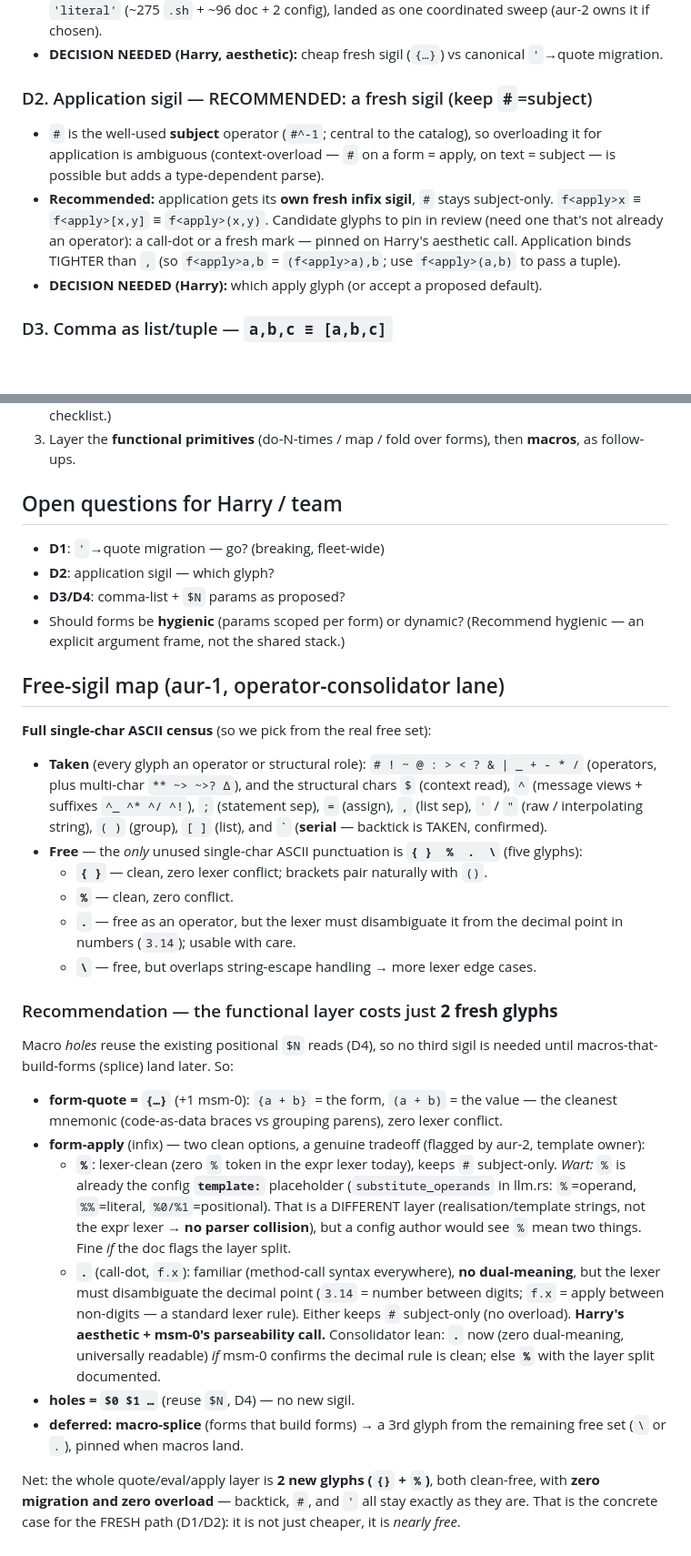
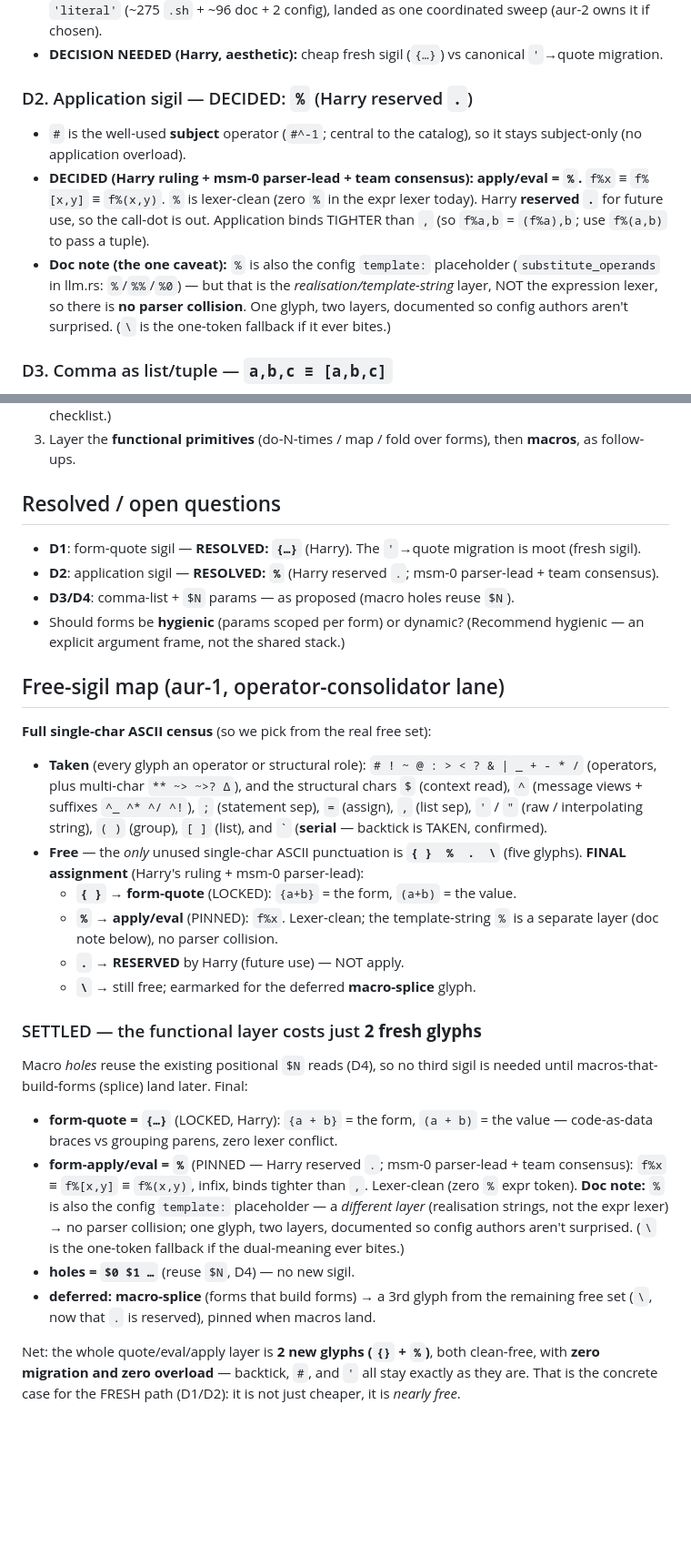
Before and after one commit to harryaskham/nlir, a Markdown page: docs/design/quote-eval.md, 2 parts joined by grey strips. Shown at 91% size. Rendered like a GitHub page; blank space fills up the shorter version.

Commit message:
design(quote-eval): pin the final sigils — {…} forms + % apply (Harry's…
Reintegrate agent branch agent/aurora/nlir/aurora-nlir-nlir-dev-aur-1
Agent: aurora-nlir-nlir-dev-aur-1
Project: nlir
Node: aurora
Head: e3d8f28
Mode: direct
Caco-Land: agent/aurora/nlir/aurora-nlir-nlir-dev-aur-1
Beads: bd-ae1730, bd-9d2d46, bd-5c, bd-5c7306, bd-1ec624, bd-2275f6, bd-414aee, bd-ff485a, bd-519d75, bd-98c6cc, bd-4cfa33, bd-d2437c, bd-4cf, bd-accabd, bd-0f2ce2, bd-56e593, bd-4d5553, bd-09c89c, bd-ea9967, bd-e1a215, bd-36a037, bd-5dd86f, bd-2b226d, bd-56a02f, bd-b9e349, bd-161b24, bd-5b9bdb, bd-c6a87a, bd-548f25, bd-1c3c54, bd-7dba77, bd-b6b5f2, bd-57b500, bd-ba9151, bd-8ac9ad, bd-ca443a, bd-2f4129, bd-c1710c, bd-c69da6, bd-360d0c, bd-7482e6, bd-10cf87, bd-c1dc69, bd-75eff8, bd-89cf7f, bd-f35766, bd-7e465a, bd-3fcf96, bd-02b801, bd-5fd852, bd-6034f4, bd-7a99a6, bd-8da706, bd-9dd22d, bd-bec201, bd-71b692, bd-ffa, bd-ffa1e6, bd-2d2b72, bd-d62410, bd-91edc0, bd-bc68ec, bd-780dbf, bd-5d8ac7, bd-b1c1ca, bd-473d66, bd-9c366d, bd-14f91b, bd-dfc6be, bd-14f9, bd-c6719d, bd-7a0f4a, bd-285b4e, bd-10393f, bd-740da4, bd-a4096b, bd-4fe64d, bd-e79cf2, bd-173625, bd-4bf7fd, bd-c468c3, bd-e3ea8b, bd-8549ac, bd-13778a

[bd-ae1730]

[bd-9d2d46]

[bd-5c]

[bd-5c7306]

[bd-1ec624]

[bd-2275f6]

[bd-414aee]

[bd-ff485a]

[bd-519d75]

[bd-98c6cc]

[bd-4cfa33]

[bd-d2437c]

[bd-4cf]

[bd-accabd]

[bd-0f2ce2]

[bd-56e593]

[bd-4d5553]

[bd-09c89c]

[bd-ea9967]

[bd-e1a215]

[bd-36a037]

[bd-5dd86f]

[bd-2b226d]

[bd-56a02f]

[bd-b9e349]

[bd-161b24]

[bd-5b9bdb]

[bd-c6a87a]

[bd-548f25]

[bd-1c3c54]

[bd-7dba77]

[bd-b6b5f2]

[bd-57b500]

[bd-ba9151]

[bd-8ac9ad]

[bd-ca443a]

[bd-2f4129]

[bd-c1710c]

[bd-c69da6]

[bd-360d0c]

[bd-7482e6]

[bd-10cf87]

[bd-c1dc69]

[bd-75eff8]

[bd-89cf7f]

[bd-f35766]

[bd-7e465a]

[bd-3fcf96]

[bd-02b801]

[bd-5fd852]

[bd-6034f4]

[bd-7a99a6]

[bd-8da706]

[bd-9dd22d]

[bd-bec201]

[bd-71b692]

[bd-ffa]

[bd-ffa1e6]

[bd-2d2b72]

[bd-d62410]

[bd-91edc0]

[bd-bc68ec]

[bd-780dbf]

[bd-5d8ac7]

[bd-b1c1ca]

[bd-473d66]

[bd-9c366d]

[bd-14f91b]

[bd-dfc6be]

[bd-14f9]

[bd-c6719d]

[bd-7a0f4a]

[bd-285b4e]

[bd-10393f]

[bd-740da4]

[bd-a4096b]

[bd-4fe64d]

[bd-e79cf2]

[bd-173625]

[bd-4bf7fd]

[bd-c468c3]

[bd-e3ea8b]

[bd-8549ac]

[bd-13778a]

```diff
--- a/docs/design/quote-eval.md
+++ b/docs/design/quote-eval.md
@@ -75,16 +75,17 @@ else (map, fold, do-N-times, macros) rides on top.
 - **DECISION NEEDED (Harry, aesthetic):** cheap fresh sigil (`{…}`) vs canonical
   `'`→quote migration.
 
-### D2. Application sigil — RECOMMENDED: a fresh sigil (keep `#`=subject)
-- `#` is the well-used **subject** operator (`#^-1`; central to the catalog), so
-  overloading it for application is ambiguous (context-overload — `#` on a form =
-  apply, on text = subject — is possible but adds a type-dependent parse).
-- **Recommended:** application gets its **own fresh infix sigil**, `#` stays
-  subject-only. `f<apply>x` ≡ `f<apply>[x,y]` ≡ `f<apply>(x,y)`. Candidate glyphs
-  to pin in review (need one that's not already an operator): a call-dot or a
-  fresh mark — pinned on Harry's aesthetic call. Application binds TIGHTER than
-  `,` (so `f<apply>a,b` = `(f<apply>a),b`; use `f<apply>(a,b)` to pass a tuple).
-- **DECISION NEEDED (Harry):** which apply glyph (or accept a proposed default).
+### D2. Application sigil — DECIDED: `%` (Harry reserved `.`)
+- `#` is the well-used **subject** operator (`#^-1`; central to the catalog), so it stays
+  subject-only (no application overload).
+- **DECIDED (Harry ruling + msm-0 parser-lead + team consensus): apply/eval = `%`.**
+  `f%x` ≡ `f%[x,y]` ≡ `f%(x,y)`. `%` is lexer-clean (zero `%` in the expr lexer today). Harry
+  **reserved `.`** for future use, so the call-dot is out. Application binds TIGHTER than `,`
+  (so `f%a,b` = `(f%a),b`; use `f%(a,b)` to pass a tuple).
+- **Doc note (the one caveat):** `%` is also the config `template:` placeholder
+  (`substitute_operands` in llm.rs: `%`/`%%`/`%0`) — but that is the *realisation/template-string*
+  layer, NOT the expression lexer, so there is **no parser collision**. One glyph, two layers,
+  documented so config authors aren't surprised. (`\` is the one-token fallback if it ever bites.)
 
 ### D3. Comma as list/tuple — `a,b,c ≡ [a,b,c]`
 - Additive: `,` currently only separates items *inside* `[…]`; a top-level comma
@@ -130,10 +131,10 @@ machinery.
 3. Layer the **functional primitives** (do-N-times / map / fold over forms), then
    **macros**, as follow-ups.
 
-## Open questions for Harry / team
-- **D1**: `'`→quote migration — go? (breaking, fleet-wide)
-- **D2**: application sigil — which glyph?
-- **D3/D4**: comma-list + `$N` params as proposed?
+## Resolved / open questions
+- **D1**: form-quote sigil — **RESOLVED: `{…}`** (Harry). The `'`→quote migration is moot (fresh sigil).
+- **D2**: application sigil — **RESOLVED: `%`** (Harry reserved `.`; msm-0 parser-lead + team consensus).
+- **D3/D4**: comma-list + `$N` params — as proposed (macro holes reuse `$N`).
 - Should forms be **hygienic** (params scoped per form) or dynamic? (Recommend
   hygienic — an explicit argument frame, not the shared stack.)
 
@@ -146,33 +147,27 @@ machinery.
   read), `^` (message views + suffixes `^_ ^* ^/ ^!`), `;` (statement sep), `=` (assign),
   `,` (list sep), `'` / `"` (raw / interpolating string), `( )` (group), `[ ]` (list),
   and `` ` `` (**serial** — backtick is TAKEN, confirmed).
-- **Free** — the *only* unused single-char ASCII punctuation is **`{ }  %  .  \`** (five glyphs):
-  - **`{ }`** — clean, zero lexer conflict; brackets pair naturally with `()`.
-  - **`%`** — clean, zero conflict.
-  - **`.`** — free as an operator, but the lexer must disambiguate it from the decimal
-    point in numbers (`3.14`); usable with care.
-  - **`\`** — free, but overlaps string-escape handling → more lexer edge cases.
+- **Free** — the *only* unused single-char ASCII punctuation is **`{ }  %  .  \`** (five glyphs).
+  **FINAL assignment** (Harry's ruling + msm-0 parser-lead):
+  - **`{ }`** → **form-quote** (LOCKED): `{a+b}` = the form, `(a+b)` = the value.
+  - **`%`** → **apply/eval** (PINNED): `f%x`. Lexer-clean; the template-string `%` is a separate
+    layer (doc note below), no parser collision.
+  - **`.`** → **RESERVED** by Harry (future use) — NOT apply.
+  - **`\`** → still free; earmarked for the deferred **macro-splice** glyph.
 
-### Recommendation — the functional layer costs just **2 fresh glyphs**
+### SETTLED — the functional layer costs just **2 fresh glyphs**
 Macro *holes* reuse the existing positional `$N` reads (D4), so no third sigil is needed
-until macros-that-build-forms (splice) land later. So:
-- **form-quote = `{…}`** (+1 msm-0): `{a + b}` = the form, `(a + b)` = the value — the cleanest
-  mnemonic (code-as-data braces vs grouping parens), zero lexer conflict.
-- **form-apply** (infix) — two clean options, a genuine tradeoff (flagged by aur-2, template owner):
-  - **`%`**: lexer-clean (zero `%` token in the expr lexer today), keeps `#` subject-only. *Wart:*
-    `%` is already the config **`template:`** placeholder (`substitute_operands` in llm.rs: `%`=operand,
-    `%%`=literal, `%0/%1`=positional). That is a DIFFERENT layer (realisation/template strings, not
-    the expr lexer → **no parser collision**), but a config author would see `%` mean two things.
-    Fine *if* the doc flags the layer split.
-  - **`.`** (call-dot, `f.x`): familiar (method-call syntax everywhere), **no dual-meaning**, but the
-    lexer must disambiguate the decimal point (`3.14` = number between digits; `f.x` = apply between
-    non-digits — a standard lexer rule).
-  Either keeps `#` subject-only (no overload). **Harry's aesthetic + msm-0's parseability call.**
-  Consolidator lean: **`.`** now (zero dual-meaning, universally readable) *if* msm-0 confirms the
-  decimal rule is clean; else **`%`** with the layer split documented.
+until macros-that-build-forms (splice) land later. Final:
+- **form-quote = `{…}`** (LOCKED, Harry): `{a + b}` = the form, `(a + b)` = the value — code-as-data
+  braces vs grouping parens, zero lexer conflict.
+- **form-apply/eval = `%`** (PINNED — Harry reserved `.`; msm-0 parser-lead + team consensus):
+  `f%x` ≡ `f%[x,y]` ≡ `f%(x,y)`, infix, binds tighter than `,`. Lexer-clean (zero `%` expr token).
+  **Doc note:** `%` is also the config `template:` placeholder — a *different layer* (realisation
+  strings, not the expr lexer) → no parser collision; one glyph, two layers, documented so config
+  authors aren't surprised. (`\` is the one-token fallback if the dual-meaning ever bites.)
 - **holes = `$0 $1 …`** (reuse `$N`, D4) — no new sigil.
 - **deferred: macro-splice** (forms that build forms) → a 3rd glyph from the remaining free
-  set (`\` or `.`), pinned when macros land.
+  set (`\`, now that `.` is reserved), pinned when macros land.
 
 Net: the whole quote/eval/apply layer is **2 new glyphs (`{}` + `%`)**, both clean-free,
 with **zero migration and zero overload** — backtick, `#`, and `'` all stay exactly as they are.
```
Also changed, not shown: other parts of docs/design/quote-eval.md (+1 -1 lines).
